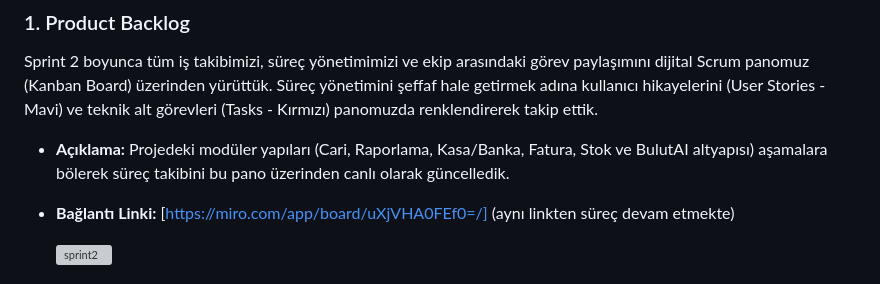
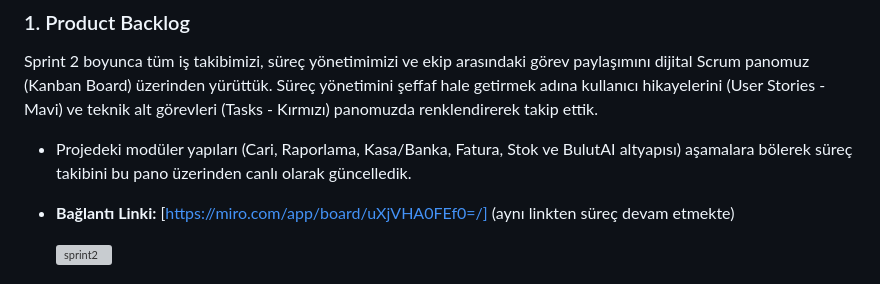
Before and after one commit to iraybay/yzta_bootcamp_2026, a Markdown page: README.md, the part around the change. Rendered like a GitHub page; grey boxes are pictures that could not be loaded.

```diff
--- a/README.md
+++ b/README.md
@@ -77,7 +77,7 @@ Sprint 1 sonunda yapılan değerlendirmeler sonucunda ekip, KOBİ'lere yönelik
 ### 1. Product Backlog
 Sprint 2 boyunca tüm iş takibimizi, süreç yönetimimizi ve ekip arasındaki görev paylaşımını dijital Scrum panomuz (Kanban Board) üzerinden yürüttük. Süreç yönetimini şeffaf hale getirmek adına kullanıcı hikayelerini (User Stories - Mavi) ve teknik alt görevleri (Tasks - Kırmızı) panomuzda renklendirerek takip ettik.
 
-*   **Açıklama:** Projedeki modüler yapıları (Cari, Raporlama, Kasa/Banka, Fatura, Stok ve BulutAI altyapısı) aşamalara bölerek süreç takibini bu pano üzerinden canlı olarak güncelledik.
+*    Projedeki modüler yapıları (Cari, Raporlama, Kasa/Banka, Fatura, Stok ve BulutAI altyapısı) aşamalara bölerek süreç takibini bu pano üzerinden canlı olarak güncelledik.
 
 *   **Bağlantı Linki:** [https://miro.com/app/board/uXjVHA0FEf0=/] (aynı linkten süreç devam etmekte)
 
```
